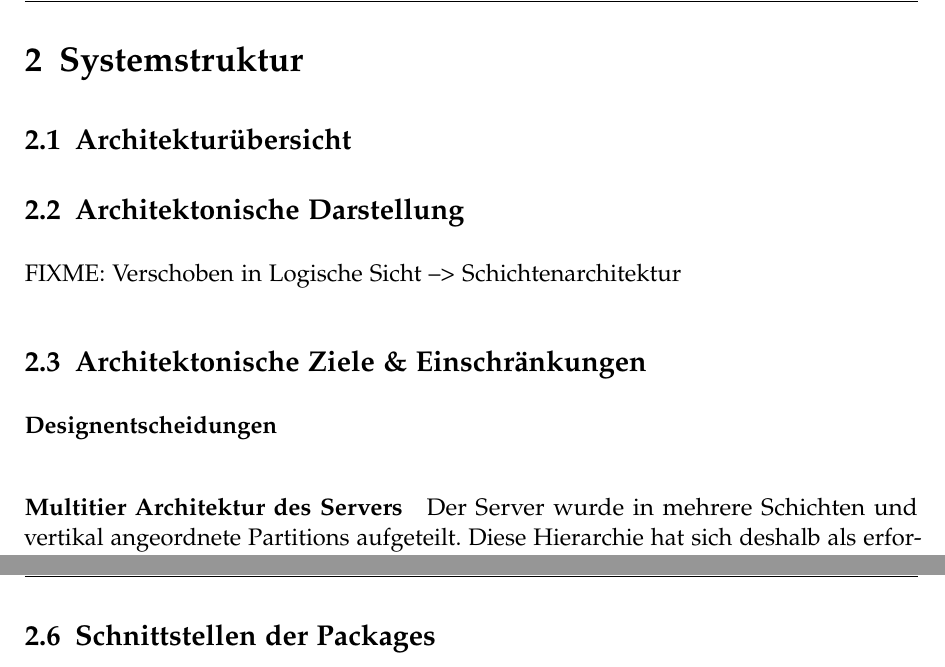
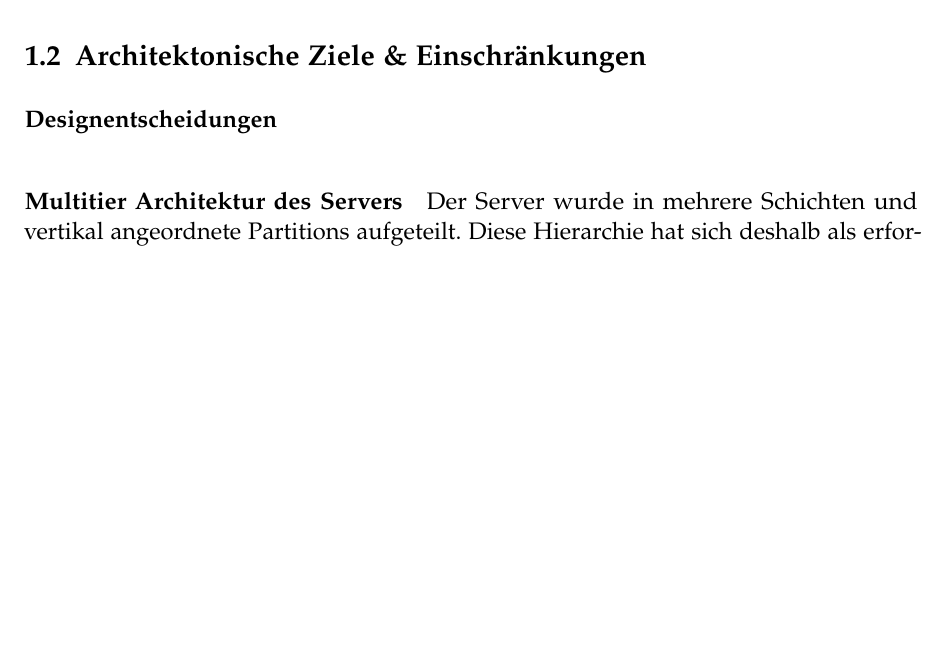
Before and after one commit to retoo/bodesuri, a LaTeX document (doc/design/design.tex): two parts of pages 6 and 32 of 39 before the commit and part of page 6 of 37 after it, the two joined at a grey line, cut at the place of the change, the shorter picture padded with empty space. Compiled offline with pdfLaTeX; an older LaTeX class or package is replaced by its successor.

Commit message:
- Änderung der Struktur
svn path=/trunk/; revision=547

```diff
--- a/doc/design/design.tex
+++ b/doc/design/design.tex
@@ -22,17 +26,6 @@ Die Grundbausteine der Kommunikation zwischen Client und Server sind ZugEingabe
 \end{figure}
 
 Die Validierung der gespielten Züge geschieht beim Client, der Server ist zuständig für den Spielablauf.
-% section architekturübersicht (end)
-
-\section{Systemstruktur} % (fold)
-\label{Systemstruktur}
-
-\subsection{Architekturübersicht} % (fold)
-\label{sub:architekturuebersicht}
-\subsection{Architektonische Darstellung} % (fold)
-\label{sub:architektonische_darstellung}
-FIXME: Verschoben in Logische Sicht --> Schichtenarchitektur
-% subsection architekturuebersicht (end)
 
 \subsection{Architektonische Ziele \& Einschränkungen} % (fold)
 \label{sub:architektonische_ziele_einschraenkungen}
@@ -500,9 +493,6 @@ Beschreibung der internen Operationen (evtl auch mit Sequendiagramm).
 Beschrieben, wie diese ablaufen, miteinander funktionieren, Daten austauschen, sich synchronisieren, etc...
 % subsection prozesse_threads (end)
 
-\clearpage
-\subsection{Schnittstellen der Packages} % (fold)
-\label{sub:schnittstellen_der_packages}
 
 \clearpage
 \section{Spielzustände \& Nachrichten} % (fold)
```
Also changed, not shown: doc/design/design.tex (26 more changed lines).
